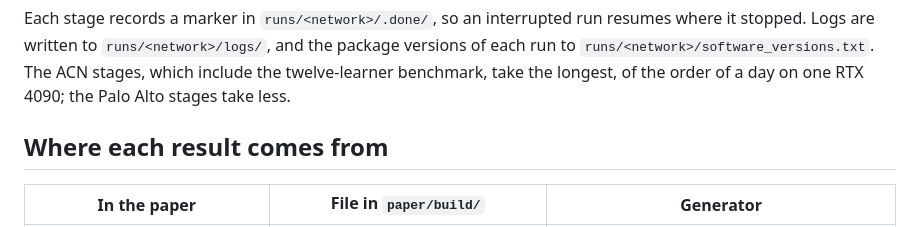
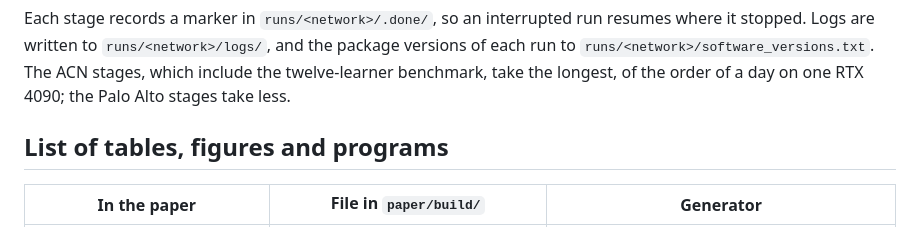
Before and after one commit to atik05/evtrust, a Markdown page: README.md, the part around the change. Drawn GitHub-style.

Commit message:
README: Supplementary Table S31, GPU memory, standard section name

```diff
--- a/README.md
+++ b/README.md
@@ -60,7 +60,7 @@ or stage by stage:
 
 Each stage records a marker in `runs/<network>/.done/`, so an interrupted run resumes where it stopped. Logs are written to `runs/<network>/logs/`, and the package versions of each run to `runs/<network>/software_versions.txt`. The ACN stages, which include the twelve-learner benchmark, take the longest, of the order of a day on one RTX 4090; the Palo Alto stages take less.
 
-## Where each result comes from
+## List of tables, figures and programs
 
 | In the paper | File in `paper/build/` | Generator |
 |---|---|---|
```
